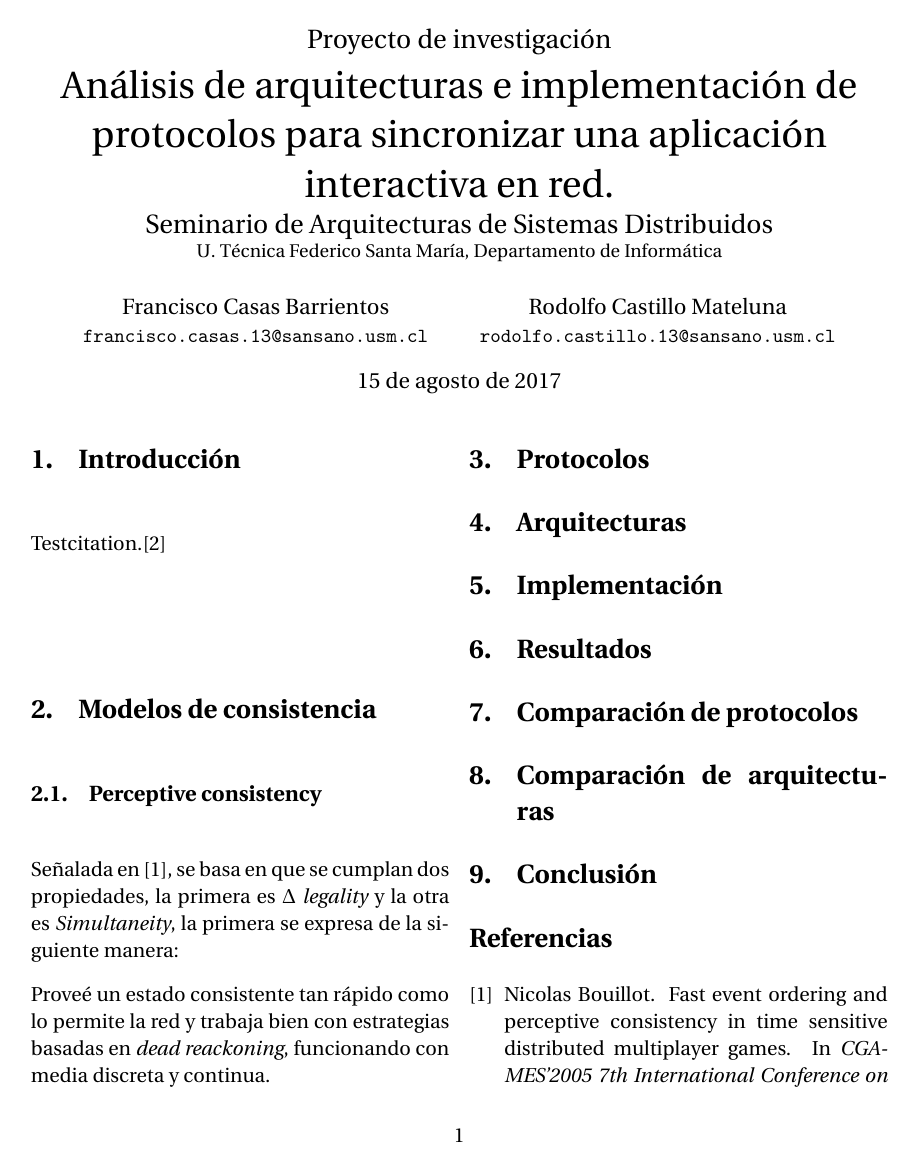
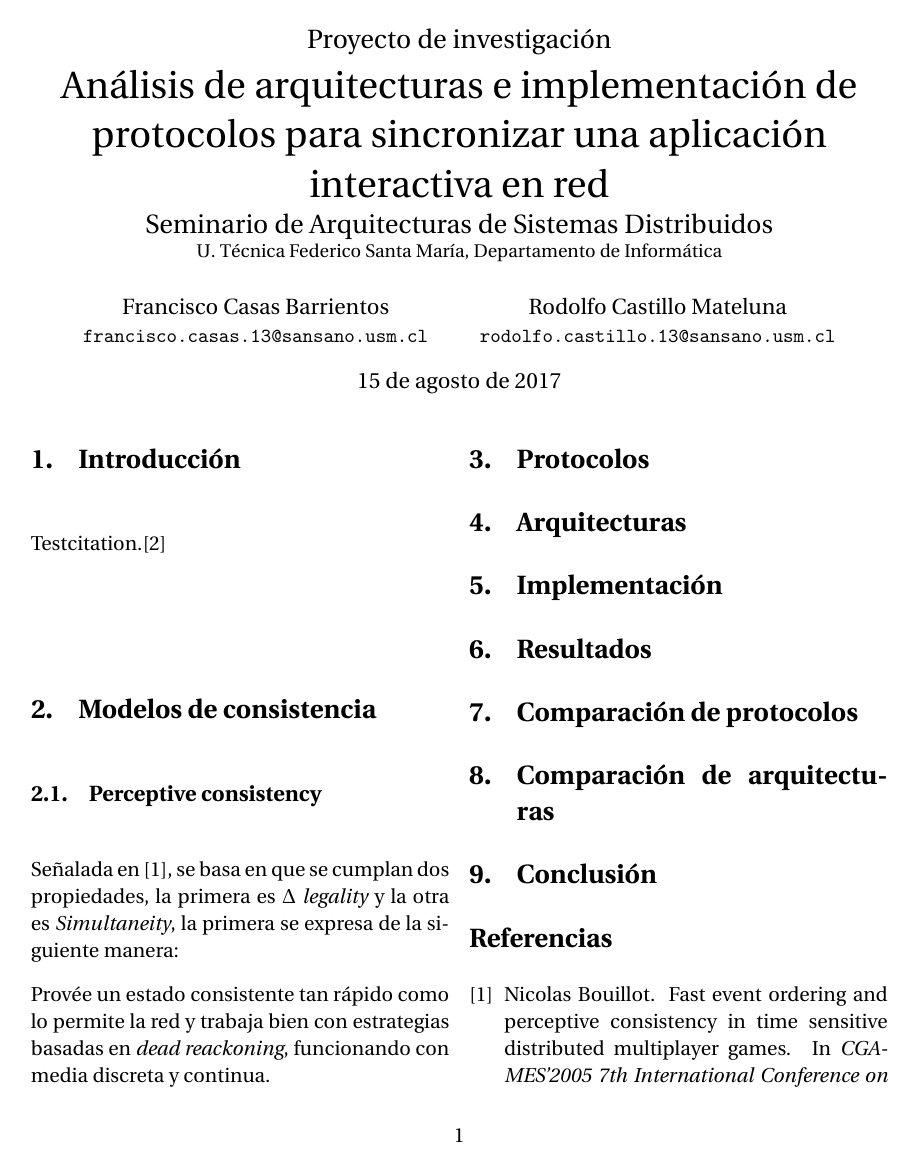
Before and after one commit to Autopawn/sasd-protocols, a LaTeX document (tex/main.tex, which reads tex/01_modelos_consistencia.tex): page 1 of 2. Compiled offline with pdfLaTeX.

Commit message:
Fix typos

```diff
--- a/tex/01_modelos_consistencia.tex
+++ b/tex/01_modelos_consistencia.tex
@@ -12,7 +12,7 @@ Señalada en \cite{bouillot2005fast}, se basa en que se cumplan dos propiedades,
 
 % Todo esto tiene que ver con \cite{bouillot2005fast}
 
-Proveé un estado consistente tan rápido como lo permite la red y trabaja bien con estrategias basadas en \emph{dead reackoning}, funcionando con media discreta y continua.
+Provée un estado consistente tan rápido como lo permite la red y trabaja bien con estrategias basadas en \emph{dead reackoning}, funcionando con media discreta y continua.
 
 % Time-Sensitive Distributed Multiplayer Games son los que requieren que el usuario interactúe con su propia "réplica" local del juego (responsividad máxima), cada réplica ejecuta las actualizaciones en el mismo órden.
 
--- a/tex/main.tex
+++ b/tex/main.tex
@@ -33,7 +33,7 @@
 \geometry{letterpaper}
 
 \title{\Large Proyecto de investigación\\
-\huge Análisis de arquitecturas e implementación de protocolos para sincronizar una aplicación interactiva en red.
+\huge Análisis de arquitecturas e implementación de protocolos para sincronizar una aplicación interactiva en red
 \\ \Large Seminario de Arquitecturas de Sistemas Distribuidos\\
 \small U. Técnica Federico Santa María, Departamento de Informática}
 % ^ Article title
```
